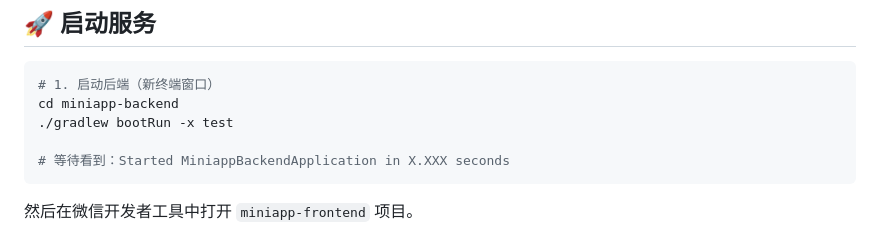
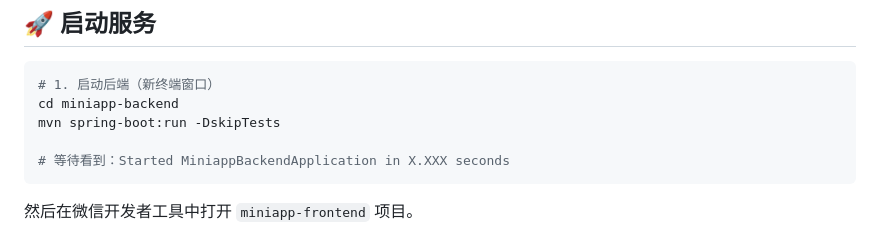
Before and after one commit to juine666/miniapp_frontend, a Markdown page: 快速测试清单.md, the part around the change. Rendered like a GitHub page.

````diff
--- a/快速测试清单.md
+++ b/快速测试清单.md
@@ -5,7 +5,7 @@
 ```bash
 # 1. 启动后端（新终端窗口）
 cd miniapp-backend
-./gradlew bootRun -x test
+mvn spring-boot:run -DskipTests
 
 # 等待看到：Started MiniappBackendApplication in X.XXX seconds
 ```
````
Also changed, not shown: 微信登录说明.md (+1 -1 lines), 测试流程指南.md (+4 -4 lines).
